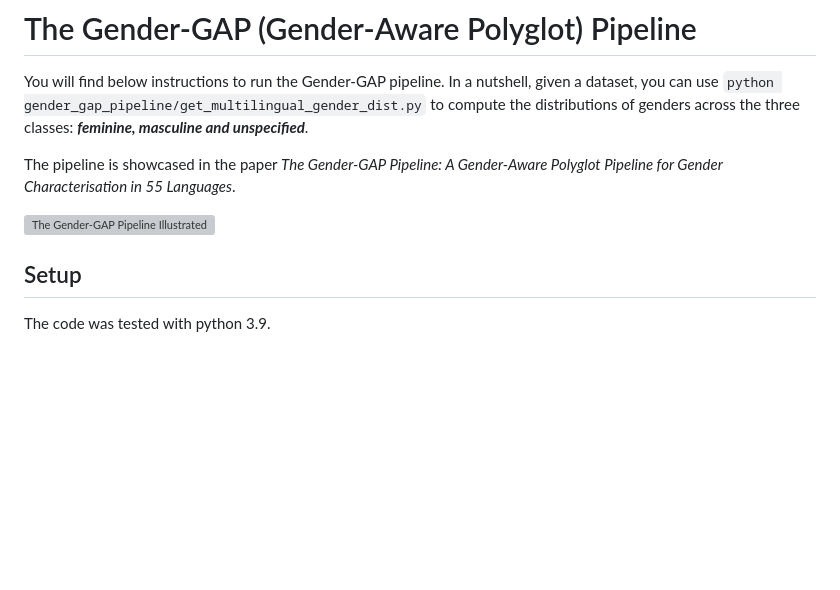
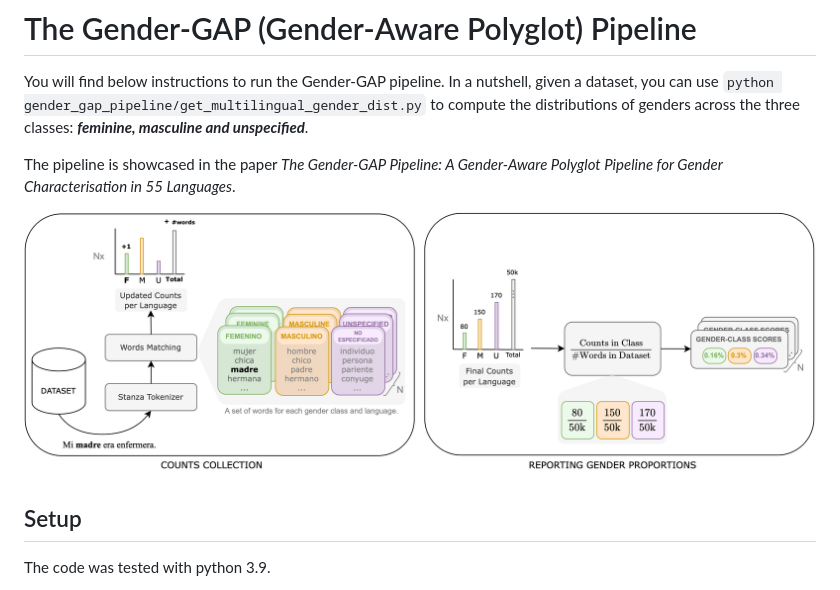
Before and after one commit to facebookresearch/ResponsibleNLP, a Markdown page: gender_gap_pipeline/README.md, the part around the change. Drawn GitHub-style; pictures changed too: gender_gap_pipeline/GenderGAP_img.png (added); blank space fills up the shorter version; grey boxes are pictures that could not be loaded.

Commit message:
img

```diff
--- a/gender_gap_pipeline/README.md
+++ b/gender_gap_pipeline/README.md
@@ -5,7 +5,7 @@ In a nutshell, given a dataset, you can use `python gender_gap_pipeline/get_mult
 
 The pipeline is showcased in the paper *The Gender-GAP Pipeline: A Gender-Aware Polyglot Pipeline for Gender Characterisation in 55 Languages*.
 
-![The Gender-GAP Pipeline Illustrated](https://github.com/facebookresearch/ResponsibleNLP/blob/main/gender_gap_pipeline/GenderGAP_img.pdf)
+![The Gender-GAP Pipeline Illustrated](https://github.com/facebookresearch/ResponsibleNLP/blob/main/gender_gap_pipeline/GenderGAP_img.png)
 
 
 ## Setup
```
Also changed, not shown: 1 other file.
